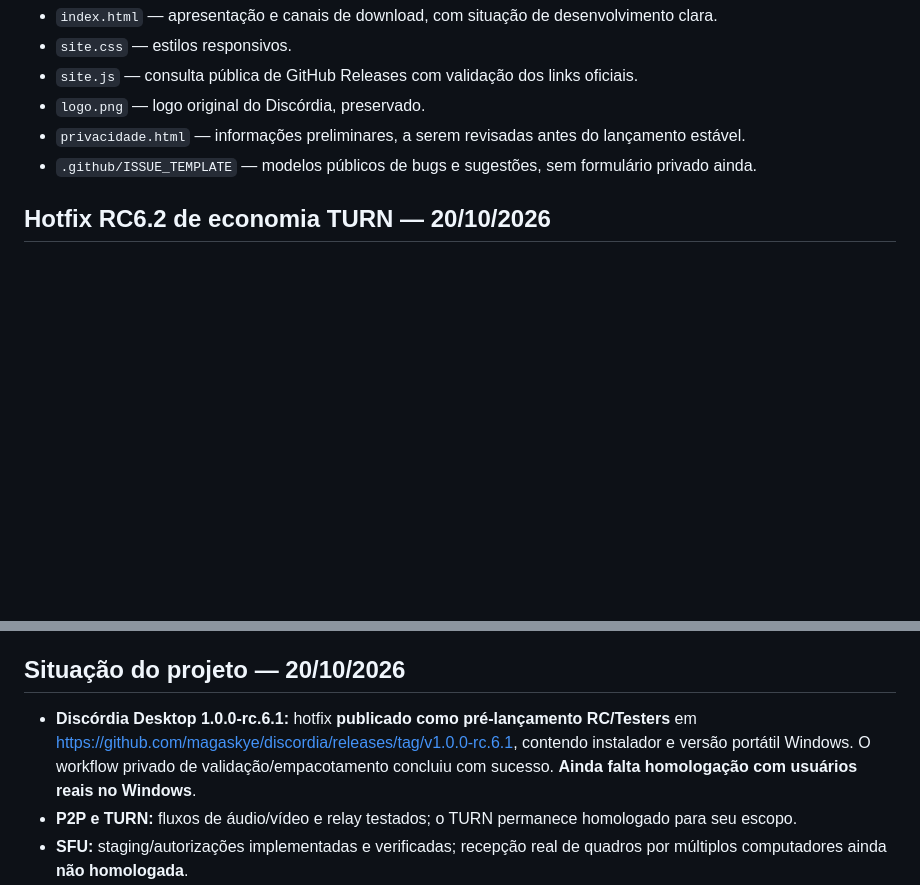
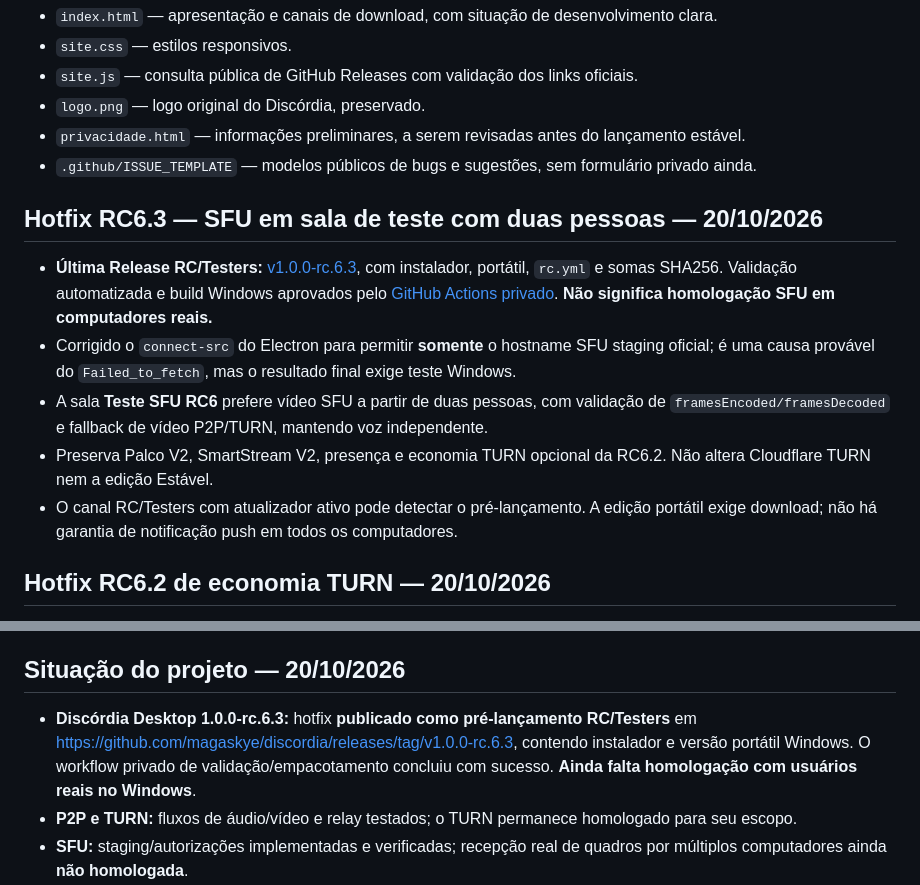
Before and after one commit to magaskye/discordia, a Markdown page: README.md, 2 parts joined by grey strips. Rendered like a GitHub page; blank space fills up the shorter version.

Commit message:
docs(site): registrar Release RC6.3 e validação SFU ainda pendente

```diff
--- a/README.md
+++ b/README.md
@@ -10,6 +10,14 @@ Este repositório é **público** e hospeda somente o site estático do Discórd
 - `privacidade.html` — informações preliminares, a serem revisadas antes do lançamento estável.
 - `.github/ISSUE_TEMPLATE` — modelos públicos de bugs e sugestões, sem formulário privado ainda.
 
+## Hotfix RC6.3 — SFU em sala de teste com duas pessoas — 20/10/2026
+
+- **Última Release RC/Testers:** [v1.0.0-rc.6.3](https://github.com/magaskye/discordia/releases/tag/v1.0.0-rc.6.3), com instalador, portátil, `rc.yml` e somas SHA256. Validação automatizada e build Windows aprovados pelo [GitHub Actions privado](https://github.com/magaskye/discordia-build/actions/runs/39461774698). **Não significa homologação SFU em computadores reais.**
+- Corrigido o `connect-src` do Electron para permitir **somente** o hostname SFU staging oficial; é uma causa provável do `Failed_to_fetch`, mas o resultado final exige teste Windows.
+- A sala **Teste SFU RC6** prefere vídeo SFU a partir de duas pessoas, com validação de `framesEncoded/framesDecoded` e fallback de vídeo P2P/TURN, mantendo voz independente.
+- Preserva Palco V2, SmartStream V2, presença e economia TURN opcional da RC6.2. Não altera Cloudflare TURN nem a edição Estável.
+- O canal RC/Testers com atualizador ativo pode detectar o pré-lançamento. A edição portátil exige download; não há garantia de notificação push em todos os computadores.
+
 ## Hotfix RC6.2 de economia TURN — 20/10/2026
 
 - **Última Release pública RC/Testers:** [v1.0.0-rc.6.2](https://github.com/magaskye/discordia/releases/tag/v1.0.0-rc.6.2), validada e compilada pelo GitHub Actions privado (workflow 39381979631), com instalador, portátil, `rc.yml` e hash SHA256.
@@ -21,7 +29,7 @@ Este repositório é **público** e hospeda somente o site estático do Discórd
 
 ## Situação do projeto — 20/10/2026
 
-- **Discórdia Desktop 1.0.0-rc.6.1:** hotfix **publicado como pré-lançamento RC/Testers** em https://github.com/magaskye/discordia/releases/tag/v1.0.0-rc.6.1, contendo instalador e versão portátil Windows. O workflow privado de validação/empacotamento concluiu com sucesso. **Ainda falta homologação com usuários reais no Windows**.
+- **Discórdia Desktop 1.0.0-rc.6.3:** hotfix **publicado como pré-lançamento RC/Testers** em https://github.com/magaskye/discordia/releases/tag/v1.0.0-rc.6.3, contendo instalador e versão portátil Windows. O workflow privado de validação/empacotamento concluiu com sucesso. **Ainda falta homologação com usuários reais no Windows**.
 - **P2P e TURN:** fluxos de áudio/vídeo e relay testados; o TURN permanece homologado para seu escopo.
 - **SFU:** staging/autorizações implementadas e verificadas; recepção real de quadros por múltiplos computadores ainda **não homologada**.
 - **Palco V2, SmartStream V2 e presença:** compilados no hotfix RC6.1; precisam de testes de fluidez/FPS, tela preta, reconexão e remoção de participantes fantasma em vários computadores.
```
